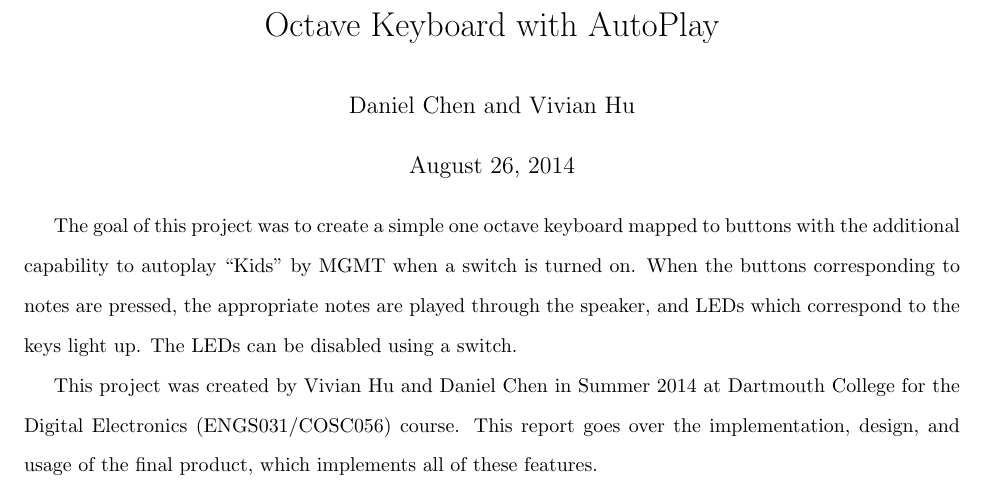
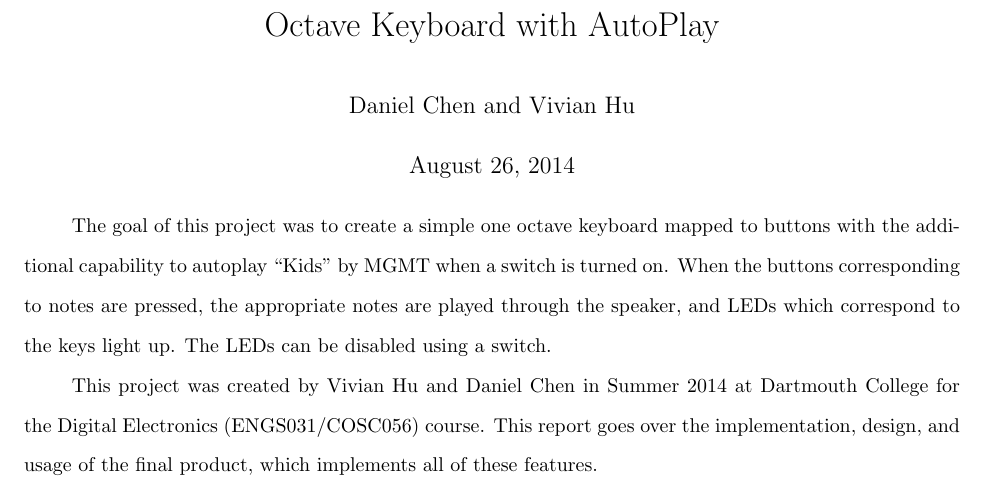
Before and after one commit to cheniel/octave-keyboard, a LaTeX document (report/ENGS031FinalReport.tex): part of page 1 of 30, cut so that both start at the same text. Compiled offline with pdfLaTeX; a LaTeX package or settings file that is missing is left out.

Commit message:
changed indent

```diff
--- a/report/ENGS031FinalReport.tex
+++ b/report/ENGS031FinalReport.tex
@@ -15,6 +15,8 @@
 % remove "References" title above bibiliography
 \usepackage{etoolbox}
 \patchcmd{\thebibliography}{\section*{\refname}}{}{}{}
+
+\setlength\parindent{24pt}
 
 \usepackage{listings}
 
```
